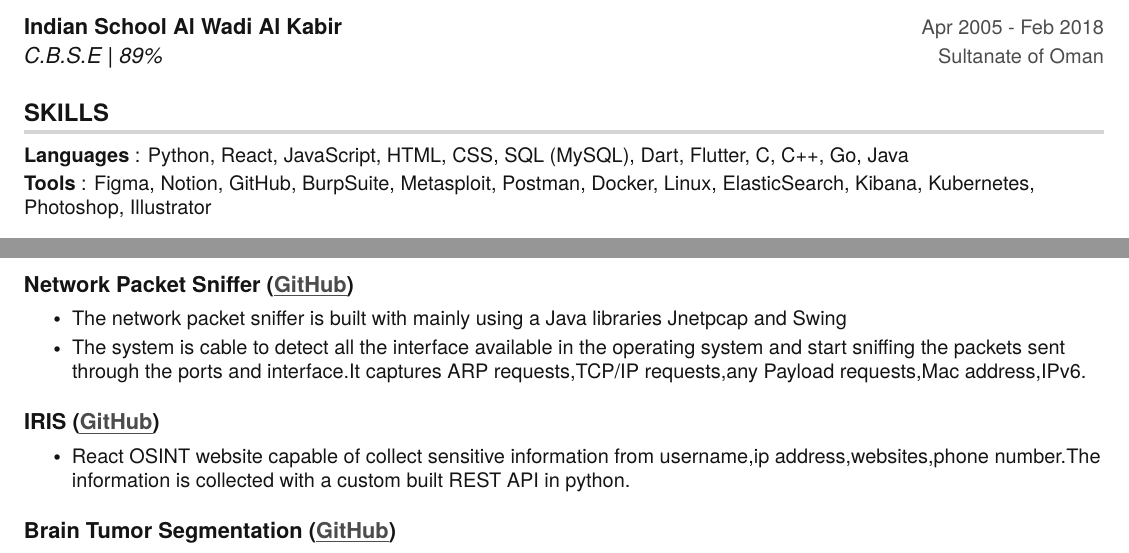
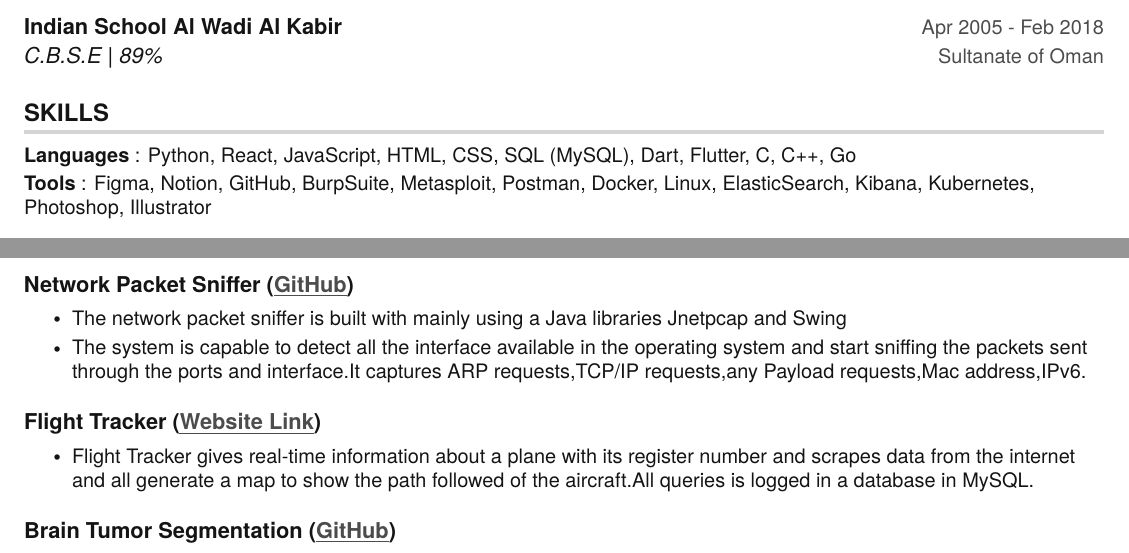
Before and after one commit to samrath-sudesh-acharya/resume, a LaTeX CV (resume.tex): two parts of the page, joined at a grey line, cut so that both start at the same text. Compiled offline with pdfLaTeX.

Commit message:
Edited resume

```diff
--- a/resume.tex
+++ b/resume.tex
@@ -180,7 +180,7 @@
 \section{SKILLS}
  \begin{itemize}[leftmargin=0in, label={}]
     \small{\item{
-     \textbf{Languages} {: Python, React, JavaScript, HTML, CSS, SQL (MySQL), Dart, Flutter, C, C++, Go, Java}\vspace{2pt} \\
+     \textbf{Languages} {: Python, React, JavaScript, HTML, CSS, SQL (MySQL), Dart, Flutter, C, C++, Go}\vspace{2pt} \\
      \textbf{Tools}     {: Figma, Notion, GitHub, BurpSuite, Metasploit, Postman, Docker, Linux, ElasticSearch, Kibana, Kubernetes, Photoshop, Illustrator}
     }}
  \end{itemize}
@@ -229,13 +229,13 @@
           {\textbf{Network Packet Sniffer (\href{https://github.com/samrath-sudesh-acharya/NETWORK-PACKET-SNIFFER}{\myuline {GitHub}})}}{Sept. 2020 -- Nov. 2020}
           \resumeItemListStart
             \resumeItem{The network packet sniffer is built with mainly using a Java libraries Jnetpcap and Swing}
-            \resumeItem{The system is cable to detect all the interface available in the operating system and start sniffing the packets sent through the ports and interface.It captures ARP requests,TCP/IP requests,any Payload requests,Mac address,IPv6.}
+            \resumeItem{The system is capable to detect all the interface available in the operating system and start sniffing the packets sent through the ports and interface.It captures ARP requests,TCP/IP requests,any Payload requests,Mac address,IPv6.}
           \resumeItemListEnd
 
     \resumeProjectHeading
-          {\textbf{IRIS (\href{https://github.com/samrath-sudesh-acharya/IRIS}{\myuline {GitHub}})}}{Sept. 2020 -- Nov. 2020}
+          {\textbf{Flight Tracker (\href{https://samrath-sudesh-acharya.github.io/Flight-Tracker/}{\myuline {Website Link}})}}{Sept. 2020 -- Nov. 2020}
           \resumeItemListStart
-            \resumeItem{React OSINT website capable of collect sensitive information from username,ip address,websites,phone number.The information is collected with a custom built REST API in python.}
+            \resumeItem{Flight Tracker gives real-time information about a plane with its register number and scrapes data from the internet and all generate a map to show the path followed of the aircraft.All queries is logged in a database in MySQL.}
           \resumeItemListEnd
 
     \resumeProjectHeading
```
